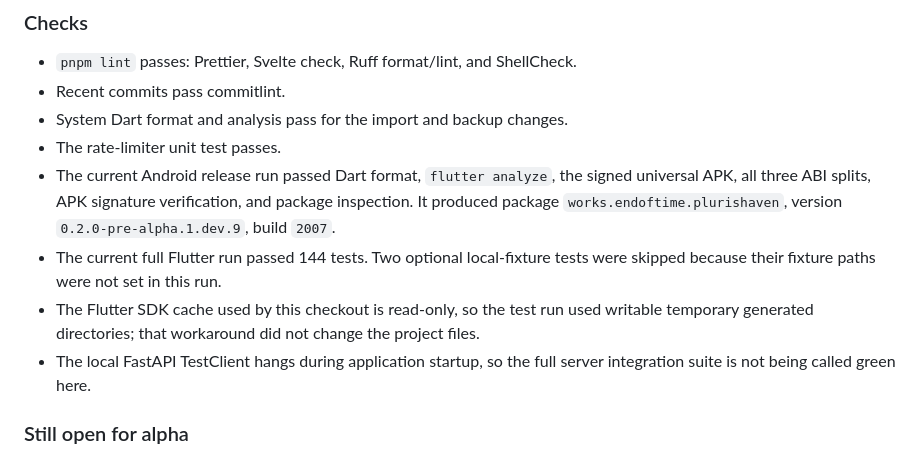
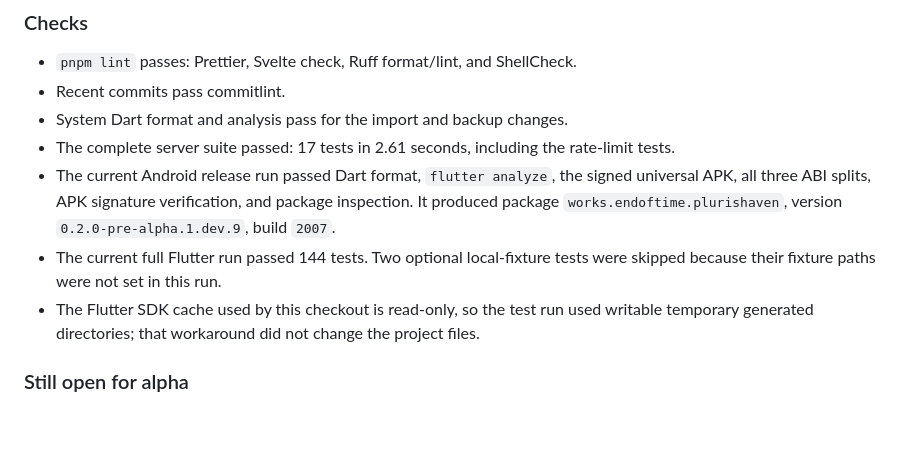
Before and after one commit to EndofTimeWorks/pluris-haven, a Markdown page: CHANGELOG.md, the part around the change. Rendered like a GitHub page; blank space fills up the shorter version.

Commit message:
docs(release): update server test notes

```diff
--- a/CHANGELOG.md
+++ b/CHANGELOG.md
@@ -43,7 +43,8 @@ Android-first alpha target: `0.2.0-pre-alpha.1.dev.9+2007`.
 - `pnpm lint` passes: Prettier, Svelte check, Ruff format/lint, and ShellCheck.
 - Recent commits pass commitlint.
 - System Dart format and analysis pass for the import and backup changes.
-- The rate-limiter unit test passes.
+- The complete server suite passed: 17 tests in 2.61 seconds, including the
+  rate-limit tests.
 - The current Android release run passed Dart format, `flutter analyze`, the
   signed universal APK, all three ABI splits, APK signature verification, and
   package inspection. It produced package
@@ -54,8 +55,6 @@ Android-first alpha target: `0.2.0-pre-alpha.1.dev.9+2007`.
 - The Flutter SDK cache used by this checkout is read-only, so the test run used
   writable temporary generated directories; that workaround did not change the
   project files.
-- The local FastAPI TestClient hangs during application startup, so the full
-  server integration suite is not being called green here.
 
 ### Still open for alpha
 
```
